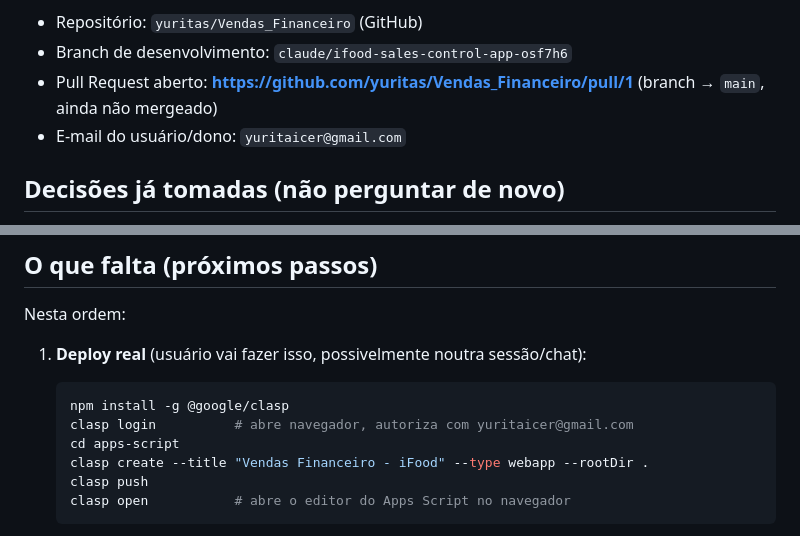
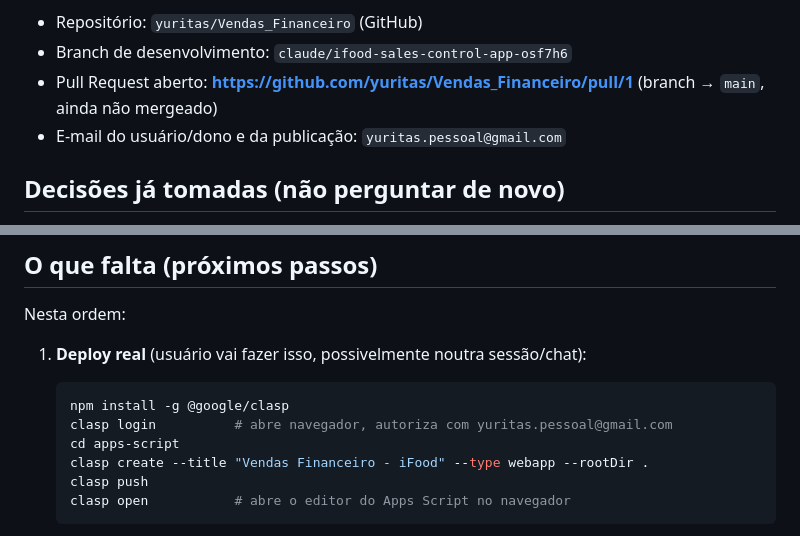
Before and after one commit to yuritas/Vendas_Financeiro, a Markdown page: CONTEXT.md, 2 parts joined by grey strips. Drawn GitHub-style.

````diff
--- a/CONTEXT.md
+++ b/CONTEXT.md
@@ -14,7 +14,7 @@ do app, o e-mail logado é conferido contra uma aba `Usuarios` na planilha.
 - Branch de desenvolvimento: `claude/ifood-sales-control-app-osf7h6`
 - Pull Request aberto: **https://github.com/yuritas/Vendas_Financeiro/pull/1**
   (branch → `main`, ainda não mergeado)
-- E-mail do usuário/dono: `yuritaicer@gmail.com`
+- E-mail do usuário/dono e da publicação: `yuritas.pessoal@gmail.com`
 
 ## Decisões já tomadas (não perguntar de novo)
 
@@ -68,7 +68,7 @@ Nesta ordem:
 1. **Deploy real** (usuário vai fazer isso, possivelmente noutra sessão/chat):
    ```bash
    npm install -g @google/clasp
-   clasp login          # abre navegador, autoriza com yuritaicer@gmail.com
+   clasp login          # abre navegador, autoriza com yuritas.pessoal@gmail.com
    cd apps-script
    clasp create --title "Vendas Financeiro - iFood" --type webapp --rootDir .
    clasp push
````
Also changed, not shown: README.md (+1 -1 lines).
